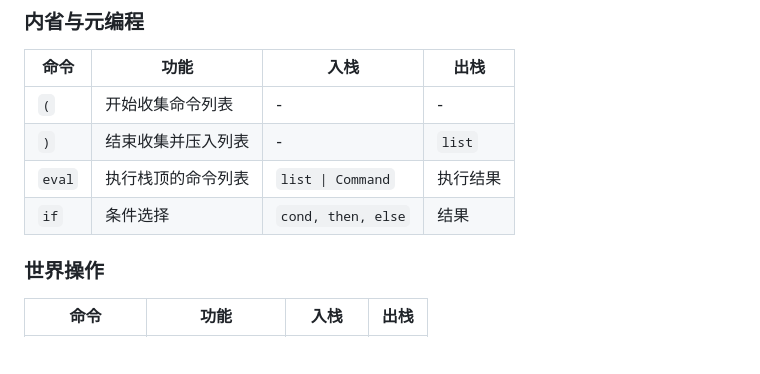
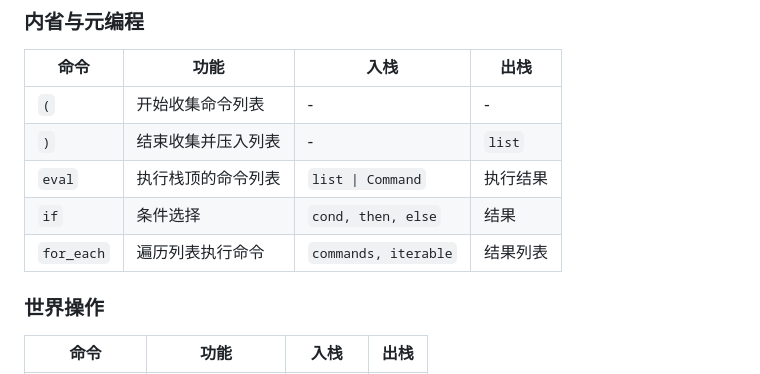
Before and after one commit to myworldzycpc/HexParse-Interpreter, a Markdown page: README.md, the part around the change. GitHub-like rendering; blank space fills up the shorter version.

Commit message:
更新README

```diff
--- a/README.md
+++ b/README.md
@@ -133,6 +133,7 @@ python main.py -q script.hexparse
 | `)` | 结束收集并压入列表 | -                       | `list` |
 | `eval` | 执行栈顶的命令列表 | `list \| Command`  | 执行结果   |
 | `if` | 条件选择      | `cond, then, else`      | 结果     |
+| `for_each` | 遍历列表执行命令  |	`commands, iterable` | 结果列表 |
 
 ### 世界操作
 
```
